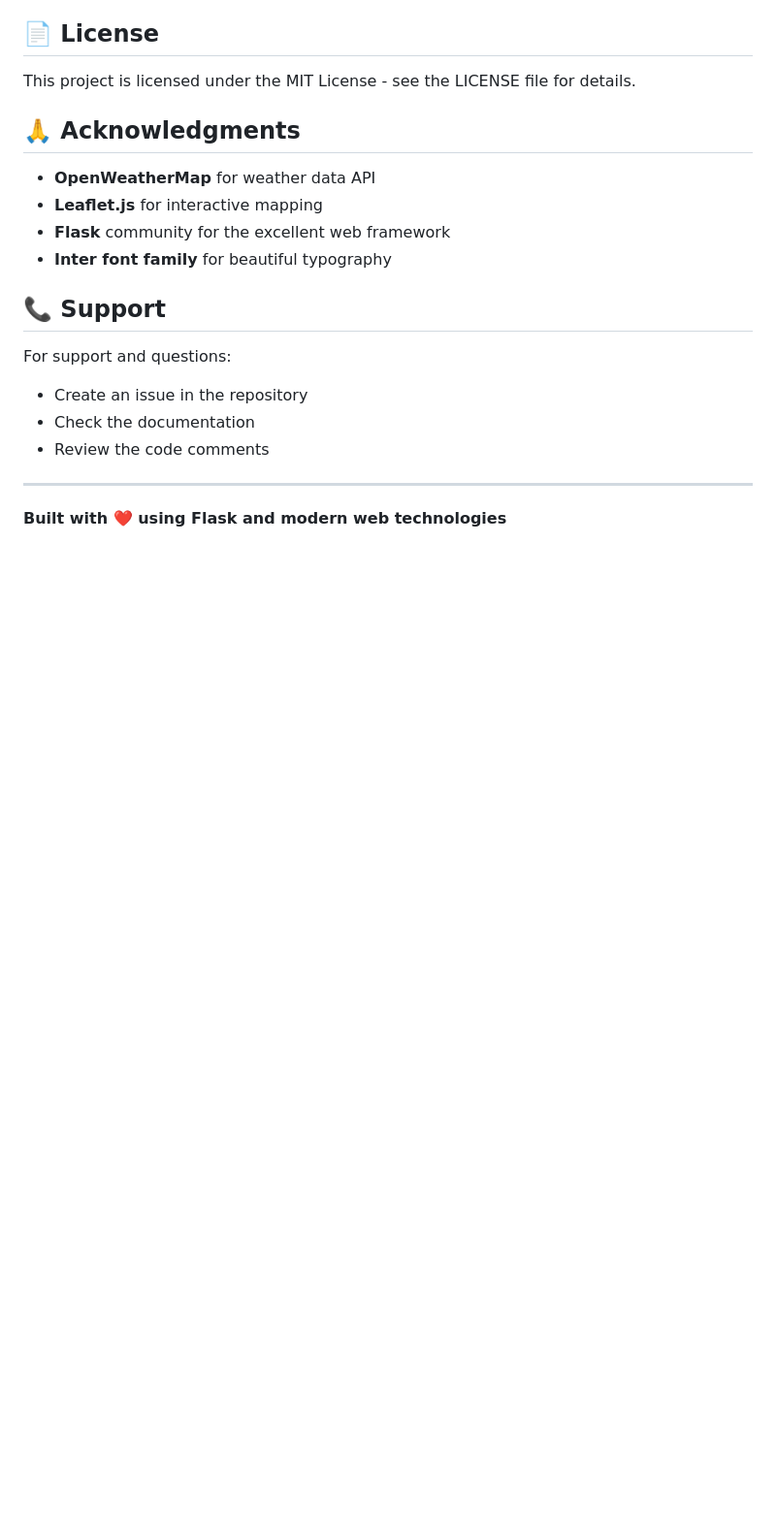
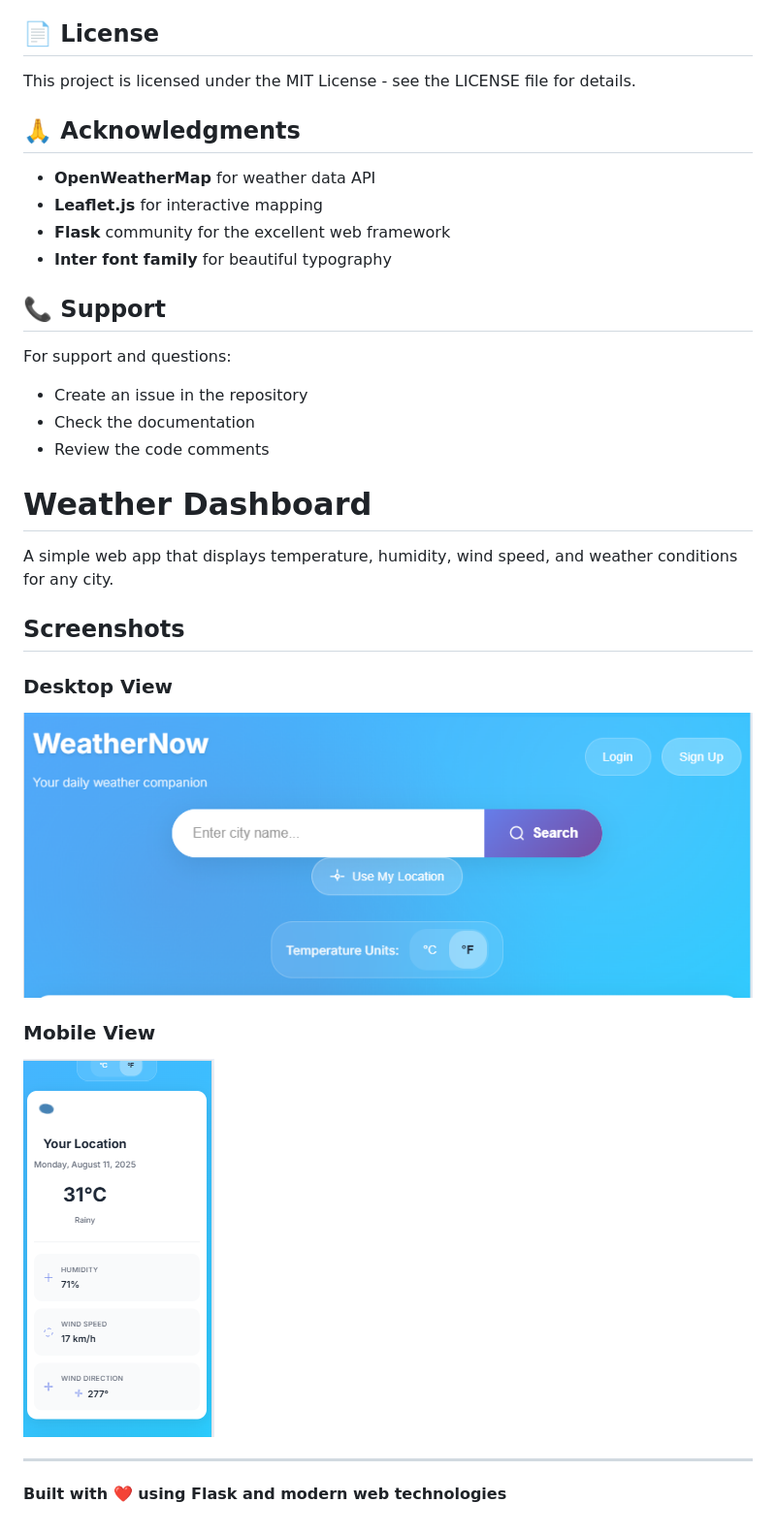
Before and after one commit to zaiba2fathima/weather-dashboard, a Markdown page: README.md, the part around the change. Shown at 97% size. Drawn GitHub-style; blank space fills up the shorter version.

Commit message:
Add README with screenshots

```diff
--- a/README.md
+++ b/README.md
@@ -234,6 +234,18 @@ For support and questions:
 - Check the documentation
 - Review the code comments
 
+# Weather Dashboard
+
+A simple web app that displays temperature, humidity, wind speed, and weather conditions for any city.
+
+## Screenshots
+
+### Desktop View
+![Desktop Screenshot](screenshot-desktop.PNG)
+
+### Mobile View
+![Mobile Screenshot](screenshot-mobile.PNG)
+
 ---
 
 **Built with ❤️ using Flask and modern web technologies**
```
